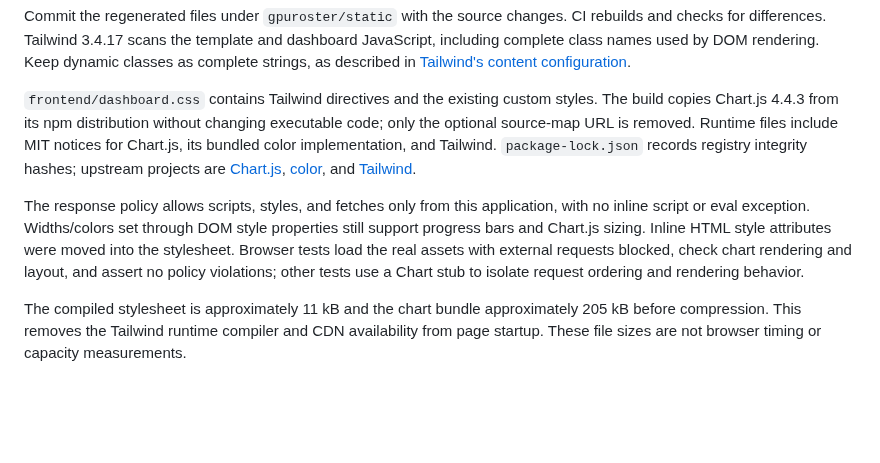
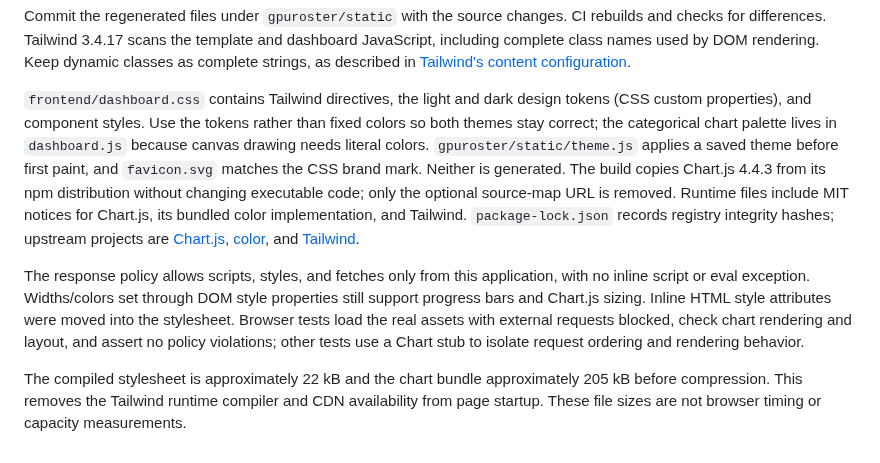
Before and after one commit to drakishev/gpuroster, a Markdown page: frontend/README.md, the part around the change. Drawn GitHub-style; blank space fills up the shorter version.

```diff
--- a/frontend/README.md
+++ b/frontend/README.md
@@ -12,8 +12,8 @@ npm audit
 
 Commit the regenerated files under `gpuroster/static` with the source changes. CI rebuilds and checks for differences. Tailwind 3.4.17 scans the template and dashboard JavaScript, including complete class names used by DOM rendering. Keep dynamic classes as complete strings, as described in [Tailwind's content configuration](https://v3.tailwindcss.com/docs/content-configuration).
 
-`frontend/dashboard.css` contains Tailwind directives and the existing custom styles. The build copies Chart.js 4.4.3 from its npm distribution without changing executable code; only the optional source-map URL is removed. Runtime files include MIT notices for Chart.js, its bundled color implementation, and Tailwind. `package-lock.json` records registry integrity hashes; upstream projects are [Chart.js](https://github.com/chartjs/Chart.js/tree/v4.4.3), [color](https://github.com/kurkle/color), and [Tailwind](https://github.com/tailwindlabs/tailwindcss/tree/v3.4.17).
+`frontend/dashboard.css` contains Tailwind directives, the light and dark design tokens (CSS custom properties), and component styles. Use the tokens rather than fixed colors so both themes stay correct; the categorical chart palette lives in `dashboard.js` because canvas drawing needs literal colors. `gpuroster/static/theme.js` applies a saved theme before first paint, and `favicon.svg` matches the CSS brand mark. Neither is generated. The build copies Chart.js 4.4.3 from its npm distribution without changing executable code; only the optional source-map URL is removed. Runtime files include MIT notices for Chart.js, its bundled color implementation, and Tailwind. `package-lock.json` records registry integrity hashes; upstream projects are [Chart.js](https://github.com/chartjs/Chart.js/tree/v4.4.3), [color](https://github.com/kurkle/color), and [Tailwind](https://github.com/tailwindlabs/tailwindcss/tree/v3.4.17).
 
 The response policy allows scripts, styles, and fetches only from this application, with no inline script or eval exception. Widths/colors set through DOM style properties still support progress bars and Chart.js sizing. Inline HTML style attributes were moved into the stylesheet. Browser tests load the real assets with external requests blocked, check chart rendering and layout, and assert no policy violations; other tests use a Chart stub to isolate request ordering and rendering behavior.
 
-The compiled stylesheet is approximately 11 kB and the chart bundle approximately 205 kB before compression. This removes the Tailwind runtime compiler and CDN availability from page startup. These file sizes are not browser timing or capacity measurements.
+The compiled stylesheet is approximately 22 kB and the chart bundle approximately 205 kB before compression. This removes the Tailwind runtime compiler and CDN availability from page startup. These file sizes are not browser timing or capacity measurements.
```
Also changed, not shown: docs/architecture/ADR-009-dashboard-experience.md (added, +104 -0 lines), docs/benchmarks.md (+18 -0 lines), docs/images/demo-dashboard-dark.png (added), docs/images/demo-dashboard.png, 14 other files.
